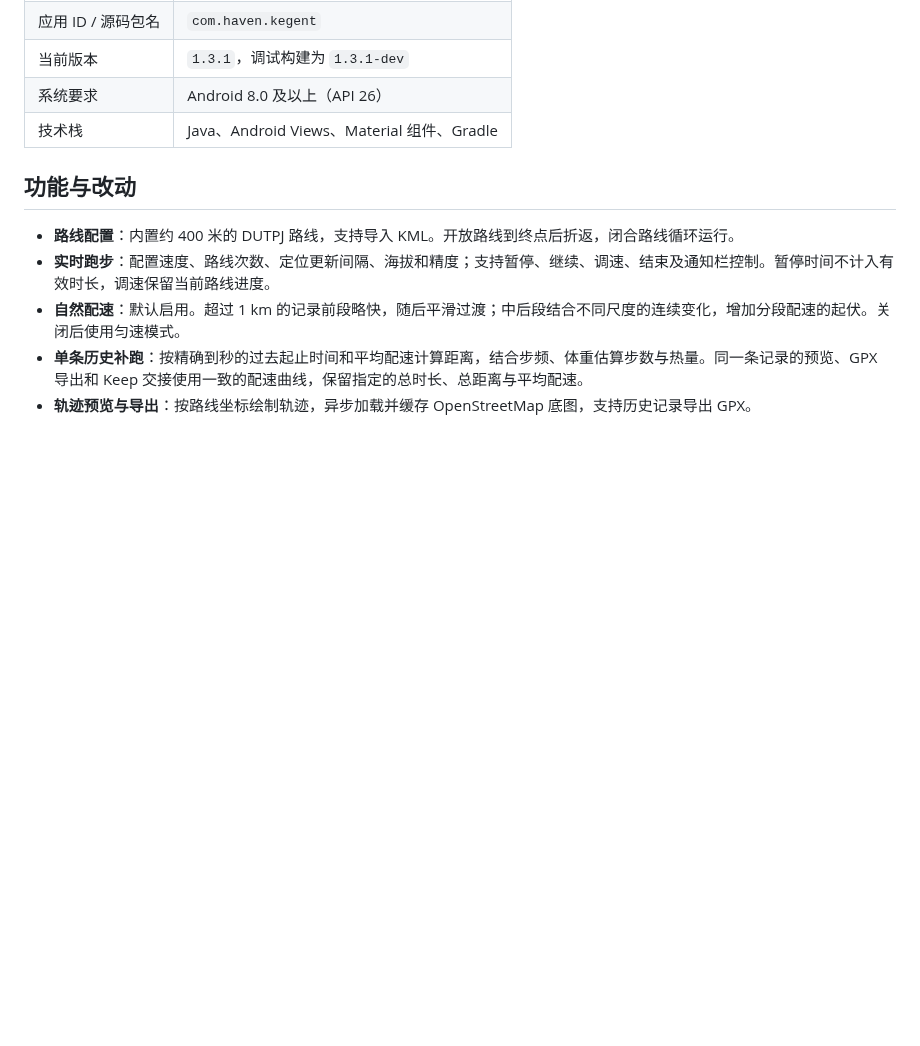
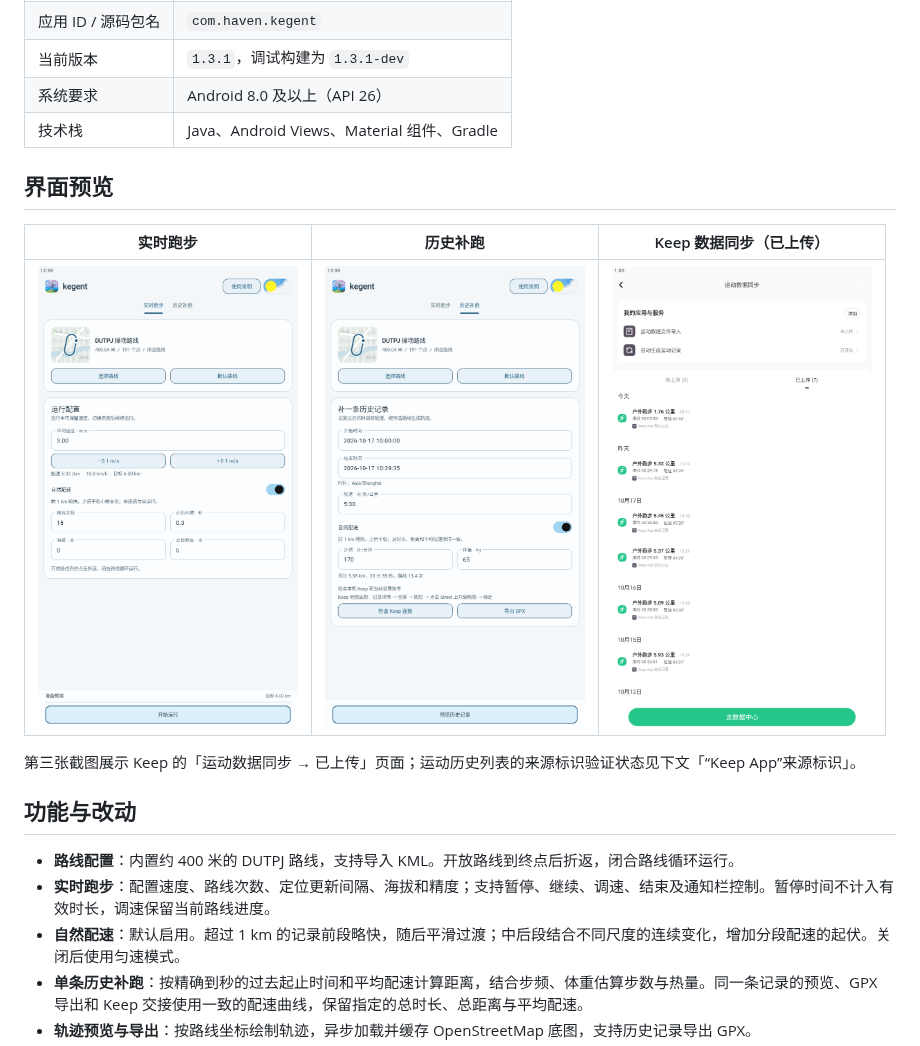
Before and after one commit to Haven-mao/kegent, a Markdown page: README.md, the part around the change. Rendered like a GitHub page; pictures changed too: image/Snipaste_2026-10-19_12-59-13.png (added), image/Snipaste_2026-10-19_13-00-02.png (added), image/Snipaste_2026-10-19_13-00-34.png (added); blank space fills up the shorter version.

Commit message:
docs: add application screenshots to README

```diff
--- a/README.md
+++ b/README.md
@@ -11,6 +11,14 @@ kegent 是基于 [LangQi99/dlut-FakeRun](https://github.com/LangQi99/dlut-FakeRu
 | 当前版本 | `1.3.1`，调试构建为 `1.3.1-dev` |
 | 系统要求 | Android 8.0 及以上（API 26） |
 | 技术栈 | Java、Android Views、Material 组件、Gradle |
+
+## 界面预览
+
+| 实时跑步 | 历史补跑 | Keep 数据同步（已上传） |
+| :---: | :---: | :---: |
+| <img src="image/Snipaste_2026-10-19_12-59-13.png" alt="kegent 实时跑步页面：路线选择、速度与自然配速配置" width="260"> | <img src="image/Snipaste_2026-10-19_13-00-02.png" alt="kegent 历史补跑页面：起止时间、平均配速、Keep 连接与 GPX 导出" width="260"> | <img src="image/Snipaste_2026-10-19_13-00-34.png" alt="Keep 运动数据同步页面中的已上传记录列表" width="260"> |
+
+第三张截图展示 Keep 的「运动数据同步 → 已上传」页面；运动历史列表的来源标识验证状态见下文「“Keep App”来源标识」。
 
 ## 功能与改动
 
```
